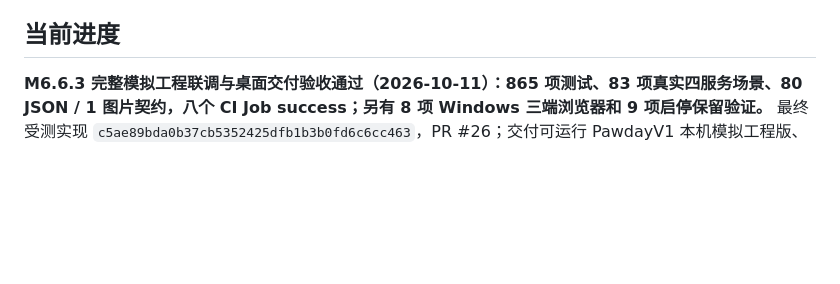
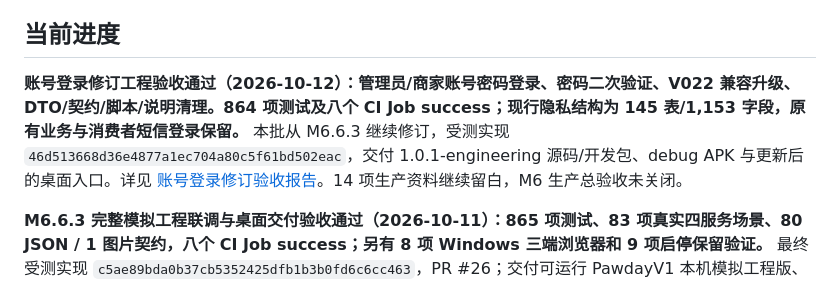
Before and after one commit to zhoulianghao000-web/-, a Markdown page: docs/PawdayV1实施计划.md, the part around one of its changes. Rendered like a GitHub page; blank space fills up the shorter version.

```diff
--- a/docs/PawdayV1实施计划.md
+++ b/docs/PawdayV1实施计划.md
@@ -4,5 +4,7 @@
 
 ## 当前进度
+
+**账号登录修订工程验收通过（2026-10-12）：管理员/商家账号密码登录、密码二次验证、V022 兼容升级、DTO/契约/脚本/说明清理。864 项测试及八个 CI Job success；现行隐私结构为 145 表/1,153 字段，原有业务与消费者短信登录保留。** 本批从 M6.6.3 继续修订，受测实现 `46d513668d36e4877a1ec704a80c5f61bd502eac`，交付 1.0.1-engineering 源码/开发包、debug APK 与更新后的桌面入口。详见 [账号登录修订验收报告](M6.6.3-账号登录修订-验收报告.md)。14 项生产资料继续留白，M6 生产总验收未关闭。
 
 **M6.6.3 完整模拟工程联调与桌面交付验收通过（2026-10-11）：865 项测试、83 项真实四服务场景、80 JSON / 1 图片契约，八个 CI Job success；另有 8 项 Windows 三端浏览器和 9 项启停保留验证。** 最终受测实现 `c5ae89bda0b37cb5352425dfb1b3b0fd6c6cc463`，PR #26；交付可运行 PawdayV1 本机模拟工程版、源码/开发包、0.6.8+14 APK、报告与交付验证。人员现场体验已取消；14 项资料栏留白，生产仍 BLOCKED，M6 生产总验收未关闭。依据：[M6.6.3 验收报告](M6.6.3-验收报告.md)、[工程交付报告](PawdayV1-工程交付报告.md)。
 
```
Also changed, not shown: other parts of docs/PawdayV1实施计划.md (+1 -1 lines), docs/M6.6.3-账号登录修订-启动说明.md (added, +32 -0 lines), docs/M6.6.3-账号登录修订-验收报告.md (added, +42 -0 lines).
